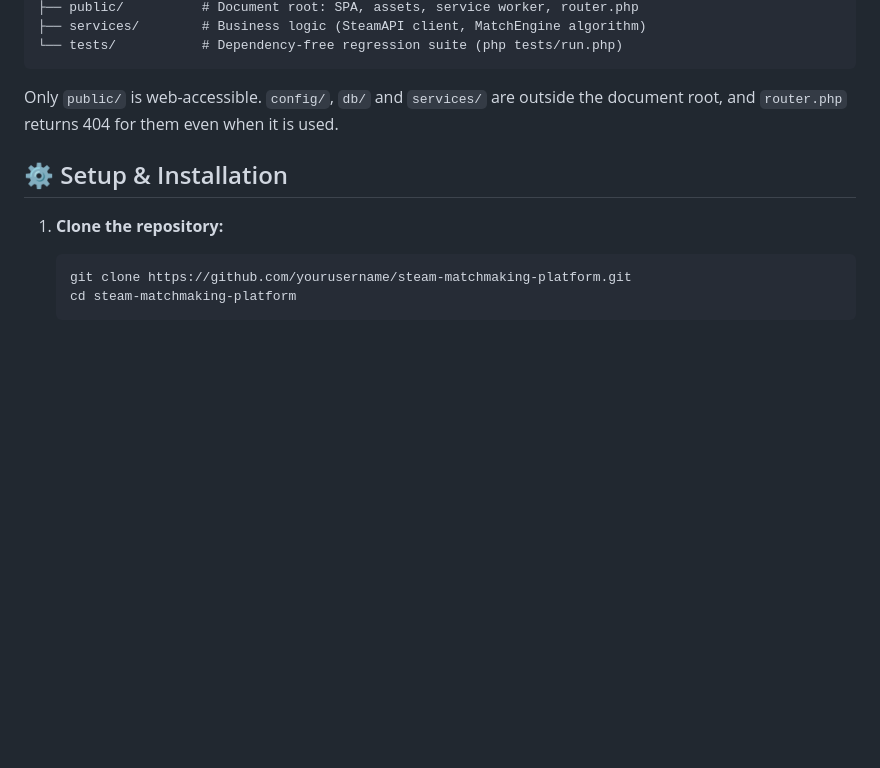
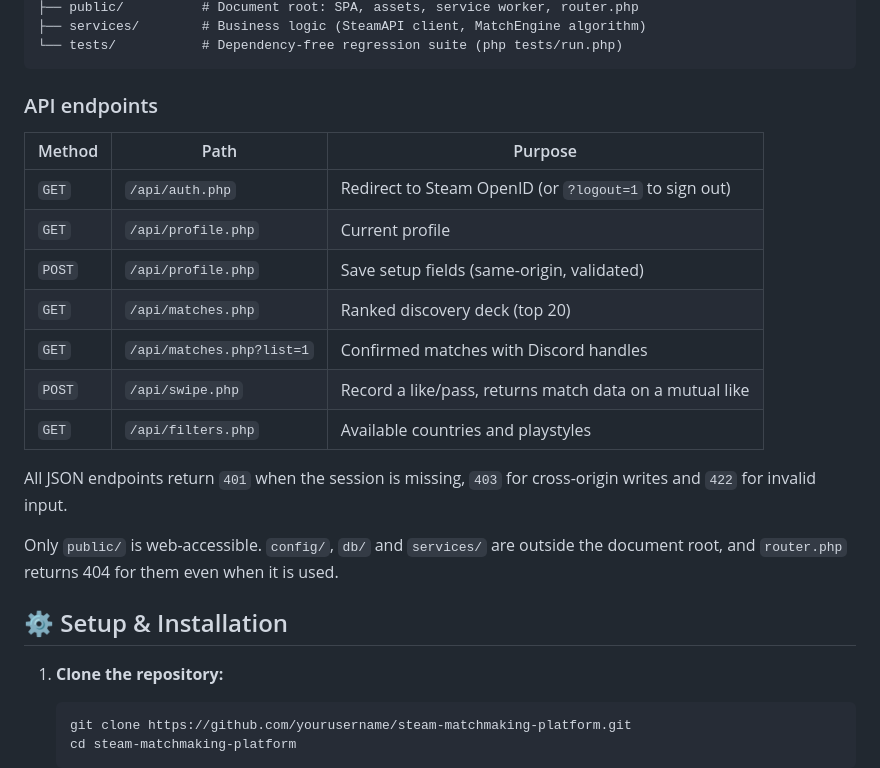
Before and after one commit to Sujaya-Nimneth/steam-matchmaking-platform, a Markdown page: README.md, the part around one of its changes. Drawn GitHub-style; blank space fills up the shorter version.

````diff
--- a/README.md
+++ b/README.md
@@ -43,6 +58,21 @@ Customize your matchmaking presence beyond just Steam stats:
 ├── services/        # Business logic (SteamAPI client, MatchEngine algorithm)
 └── tests/           # Dependency-free regression suite (php tests/run.php)
 ```
+
+### API endpoints
+
+| Method | Path | Purpose |
+| --- | --- | --- |
+| `GET` | `/api/auth.php` | Redirect to Steam OpenID (or `?logout=1` to sign out) |
+| `GET` | `/api/profile.php` | Current profile |
+| `POST` | `/api/profile.php` | Save setup fields (same-origin, validated) |
+| `GET` | `/api/matches.php` | Ranked discovery deck (top 20) |
+| `GET` | `/api/matches.php?list=1` | Confirmed matches with Discord handles |
+| `POST` | `/api/swipe.php` | Record a like/pass, returns match data on a mutual like |
+| `GET` | `/api/filters.php` | Available countries and playstyles |
+
+All JSON endpoints return `401` when the session is missing, `403` for
+cross-origin writes and `422` for invalid input.
 
 Only `public/` is web-accessible. `config/`, `db/` and `services/` are outside the
 document root, and `router.php` returns 404 for them even when it is used.
````
Also changed, not shown: other parts of README.md (+23 -8 lines).
